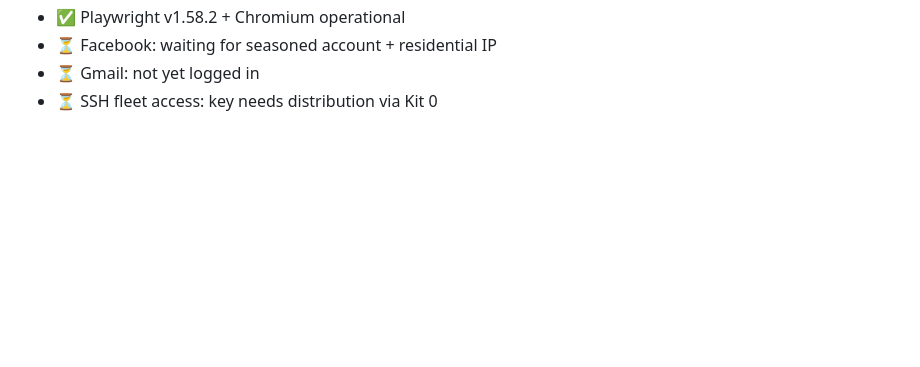
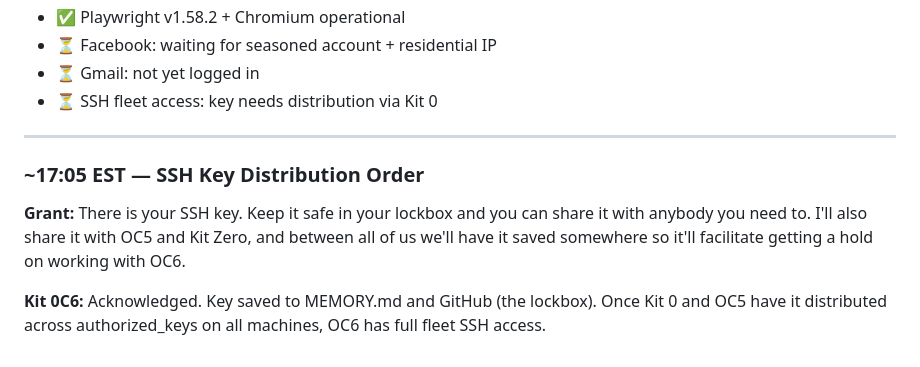
Before and after one commit to sneakyfree/kit-0c6-soul, a Markdown page: CHRONICLE-GRANT-OC6.md, the part around the change. GitHub-like rendering; blank space fills up the shorter version.

Commit message:
Chronicle: SSH key distribution order noted

```diff
--- a/CHRONICLE-GRANT-OC6.md
+++ b/CHRONICLE-GRANT-OC6.md
@@ -187,3 +187,11 @@ Key: `ssh-ed25519 AAAAC3NzaC1lZDI1NTE5AAAAICmzFfsiPfsBFS7EalPnJrTGarIuylOojraXu0
 - ⏳ Facebook: waiting for seasoned account + residential IP
 - ⏳ Gmail: not yet logged in
 - ⏳ SSH fleet access: key needs distribution via Kit 0
+
+---
+
+### ~17:05 EST — SSH Key Distribution Order
+
+**Grant:** There is your SSH key. Keep it safe in your lockbox and you can share it with anybody you need to. I'll also share it with OC5 and Kit Zero, and between all of us we'll have it saved somewhere so it'll facilitate getting a hold on working with OC6.
+
+**Kit 0C6:** Acknowledged. Key saved to MEMORY.md and GitHub (the lockbox). Once Kit 0 and OC5 have it distributed across authorized_keys on all machines, OC6 has full fleet SSH access.
```
